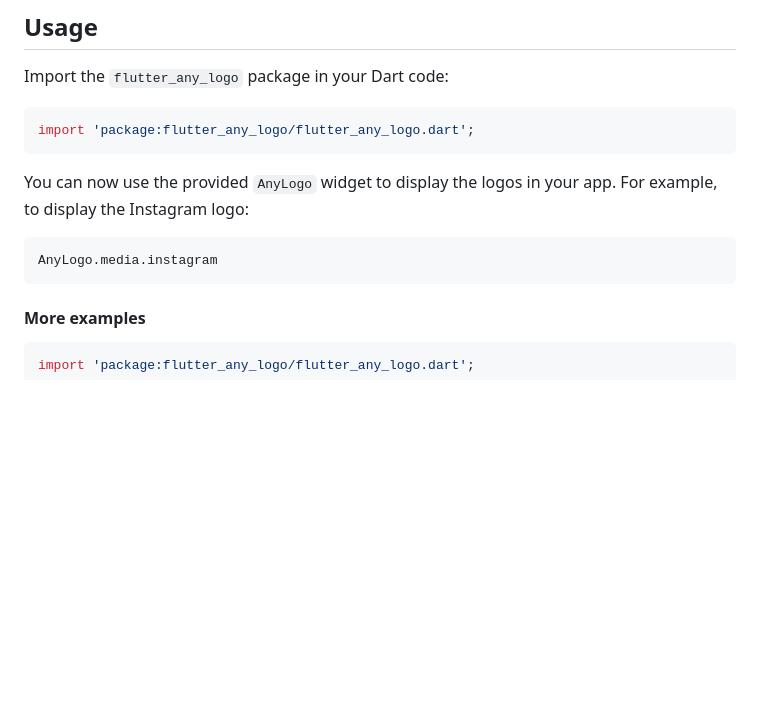
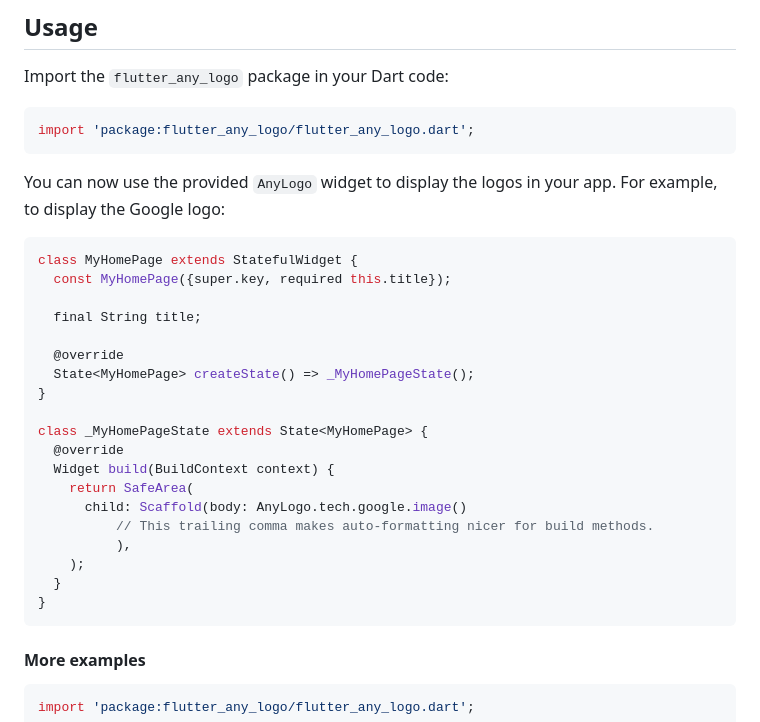
Before and after one commit to JordyHers-org/flutter_any_logo, a Markdown page: README.md, the part around the change. Rendered like a GitHub page; blank space fills up the shorter version.

````diff
--- a/README.md
+++ b/README.md
@@ -52,10 +52,28 @@ Import the `flutter_any_logo` package in your Dart code:
 import 'package:flutter_any_logo/flutter_any_logo.dart';
 ```
 
-You can now use the provided `AnyLogo` widget to display the logos in your app. For example, to display the Instagram logo:
+You can now use the provided `AnyLogo` widget to display the logos in your app. For example, to display the Google logo:
 
 ```dart
-AnyLogo.media.instagram
+class MyHomePage extends StatefulWidget {
+  const MyHomePage({super.key, required this.title});
+
+  final String title;
+
+  @override
+  State<MyHomePage> createState() => _MyHomePageState();
+}
+
+class _MyHomePageState extends State<MyHomePage> {
+  @override
+  Widget build(BuildContext context) {
+    return SafeArea(
+      child: Scaffold(body: AnyLogo.tech.google.image()
+          // This trailing comma makes auto-formatting nicer for build methods.
+          ),
+    );
+  }
+}
 ```
 
 #### More examples
````
